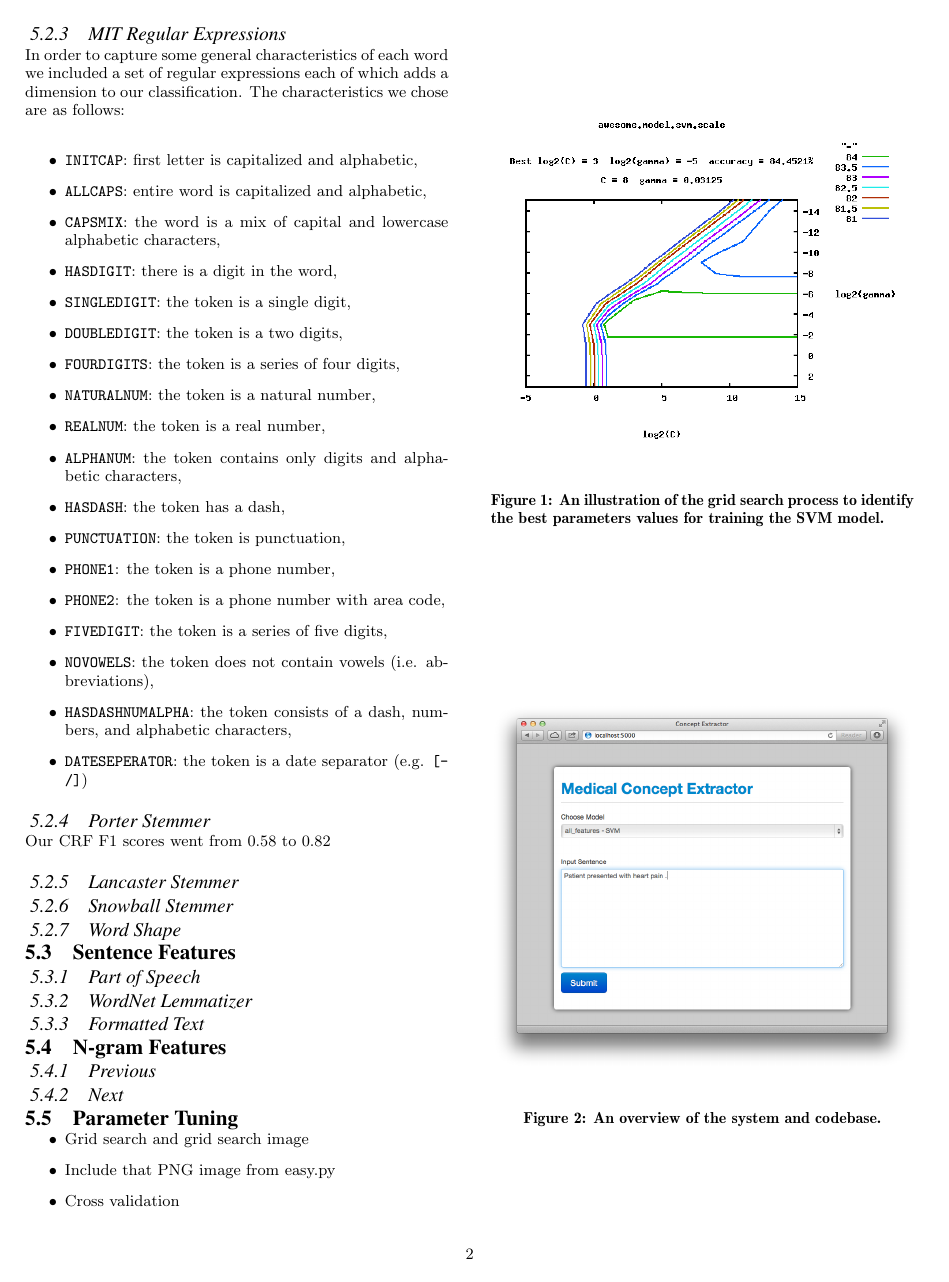
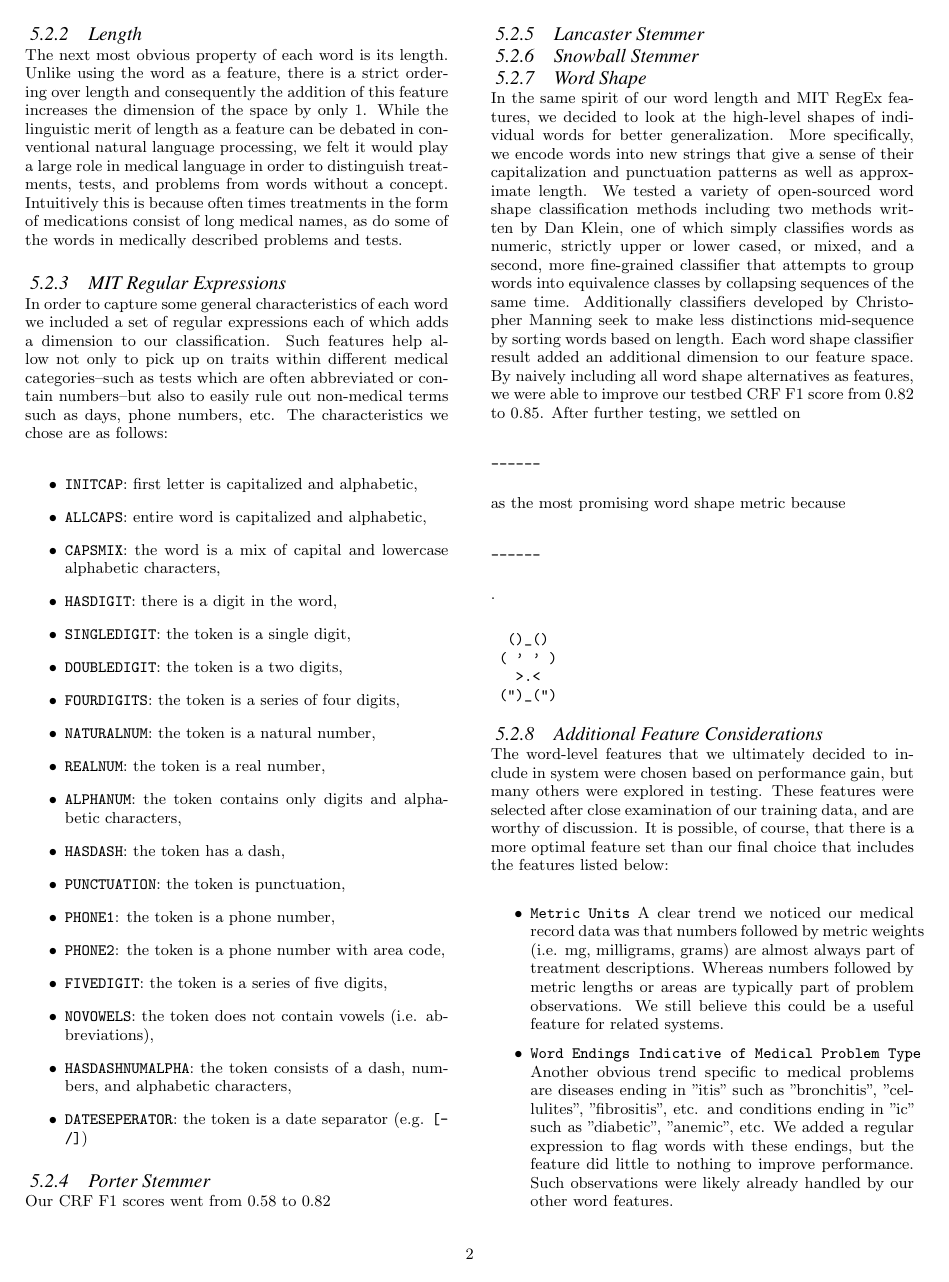
Before and after one commit to tnaumann/ConceptExtraction, a LaTeX document (paper/paper.tex): page 2 of 4 before the commit and page 2 of 5 after it. Compiled offline with pdfLaTeX.

Commit message:
more word feautre crap

```diff
--- a/paper/paper.tex
+++ b/paper/paper.tex
@@ -98,7 +98,7 @@ The most obvious property of each word is perhaps the word itself. Since there i
 The next most obvious property of each word is its length. Unlike using the word as a feature, there is a strict ordering over length and consequently the addition of this feature increases the dimension of the space by only $1$. While the linguistic merit of length as a feature can be debated in conventional natural language processing, we felt it would play a large role in medical language in order to distinguish treatments, tests, and problems from words without a concept. Intuitively this is because often times treatments in the form of medications consist of long medical names, as do some of the words in medically described problems and tests.
 
 \subsubsection{MIT Regular Expressions}
-In order to capture some general characteristics of each word we included a set of regular expressions each of which adds a dimension to our classification. The characteristics we chose are as follows:
+In order to capture some general characteristics of each word we included a set of regular expressions each of which adds a dimension to our classification. Such features help allow not only to pick up on traits within different medical categories--such as tests which are often abbreviated or contain numbers--but also to easily rule out non-medical terms such as days, phone numbers, etc. The characteristics we chose are as follows:
 \begin{itemize}
 \item {\tt INITCAP}: first letter is capitalized and alphabetic,
 \item {\tt ALLCAPS}: entire word is capitalized and alphabetic,
@@ -129,3 +129,21 @@ Our CRF F1 scores went from 0.58 to 0.82
 \subsubsection{Snowball Stemmer}
 
 \subsubsection{Word Shape}
+In the same spirit of our word length and MIT RegEx features, we decided to look at the high-level shapes of individual words for better generalization. More specifically, we encode words into new strings that give a sense of their capitalization and punctuation patterns as well as approximate length. We tested a variety of open-sourced word shape classification methods including two methods written by Dan Klein, one of which simply classifies words as numeric, strictly upper or lower cased, or mixed, and a second, more fine-grained classifier that attempts to group words into equivalence classes by collapsing sequences of the same time. Additionally classifiers developed by Christopher Manning seek to make less distinctions mid-sequence by sorting words based on length. Each word shape classifier result added an additional dimension to our feature space. By naively including all word shape alternatives as features, we were able to improve our testbed CRF F1 score from 0.82 to 0.85. After further testing, we settled on \begin{verbatim}______\end{verbatim} as the most promising word shape metric because \begin{verbatim}______\end{verbatim}.
+\begin{verbatim}
+  ()_()
+ ( ' ' )
+   >.<
+ (")_(")
+\end{verbatim}
+
+\subsubsection{Additional Feature Considerations}
+The word-level features that we ultimately decided to include in system were chosen based on performance gain, but many others were explored in testing. These features were selected after close examination of our training data, and are worthy of discussion. It is possible, of course, that there is a more optimal feature set than our final choice that includes the features listed below:
+
+\begin{itemize}
+
+\item {\tt Metric Units}
+A clear trend we noticed our medical record data was that numbers followed by metric weights (i.e. mg, milligrams, grams) are almost always part of treatment descriptions. Whereas numbers followed by metric lengths or areas are typically part of problem observations. We still believe this could be a useful feature for related systems.
+
+\item {\tt Word Endings Indicative of Medical Problem Type}
+Another obvious trend specific to medical problems are diseases ending in "itis" such as "bronchitis", "cellulites", "fibrositis", etc. and conditions ending in "ic" such as "diabetic", "anemic", etc. We added a regular expression to flag words with these endings, but the feature did little to nothing to improve performance. Such observations were likely already handled by our other word features.
```
Also changed, not shown: paper/paper.tex (10 more changed lines).
